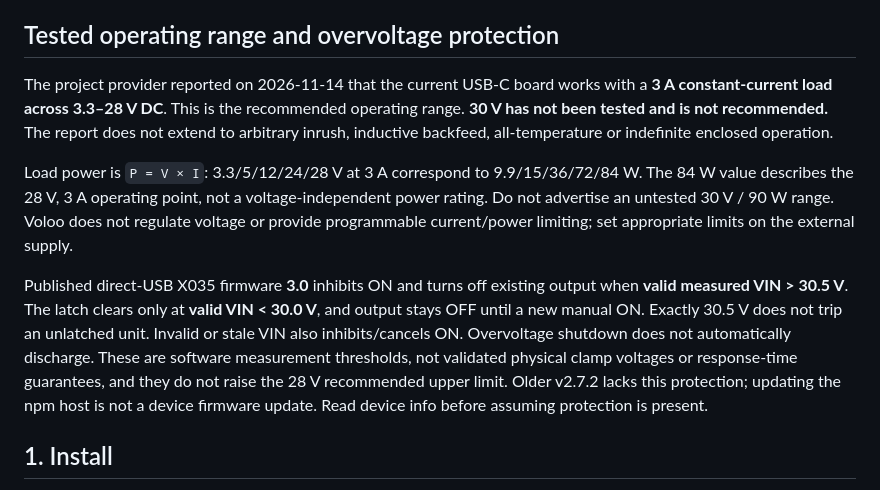
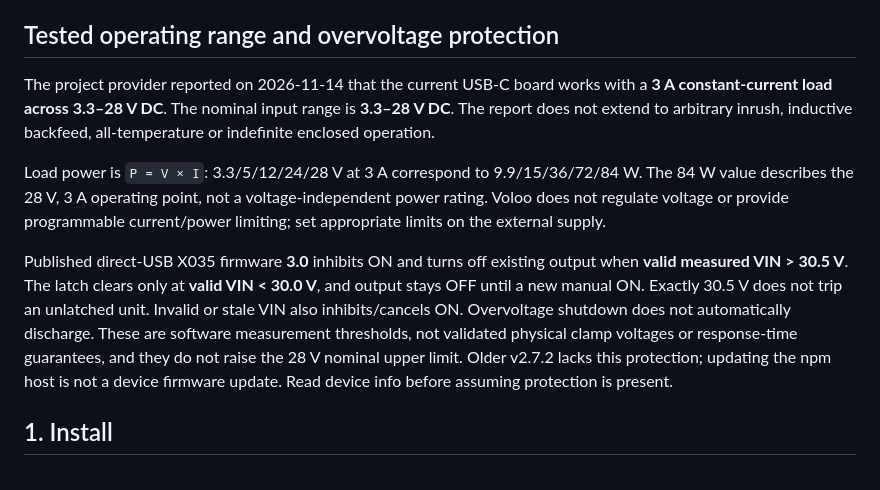
Before and after one commit to librezoo/voloo, a Markdown page: docs/user-guide.en.md, the part around the change. Drawn GitHub-style.

Commit message:
docs: state nominal input range without untested-voltage wording

```diff
--- a/docs/user-guide.en.md
+++ b/docs/user-guide.en.md
@@ -18,11 +18,11 @@ Three things to keep in mind:
 
 ## Tested operating range and overvoltage protection
 
-The project provider reported on 2026-11-14 that the current USB-C board works with a **3 A constant-current load across 3.3–28 V DC**. This is the recommended operating range. **30 V has not been tested and is not recommended.** The report does not extend to arbitrary inrush, inductive backfeed, all-temperature or indefinite enclosed operation.
+The project provider reported on 2026-11-14 that the current USB-C board works with a **3 A constant-current load across 3.3–28 V DC**. The nominal input range is **3.3–28 V DC**. The report does not extend to arbitrary inrush, inductive backfeed, all-temperature or indefinite enclosed operation.
 
-Load power is `P = V × I`: 3.3/5/12/24/28 V at 3 A correspond to 9.9/15/36/72/84 W. The 84 W value describes the 28 V, 3 A operating point, not a voltage-independent power rating. Do not advertise an untested 30 V / 90 W range. Voloo does not regulate voltage or provide programmable current/power limiting; set appropriate limits on the external supply.
+Load power is `P = V × I`: 3.3/5/12/24/28 V at 3 A correspond to 9.9/15/36/72/84 W. The 84 W value describes the 28 V, 3 A operating point, not a voltage-independent power rating. Voloo does not regulate voltage or provide programmable current/power limiting; set appropriate limits on the external supply.
 
-Published direct-USB X035 firmware **3.0** inhibits ON and turns off existing output when **valid measured VIN > 30.5 V**. The latch clears only at **valid VIN < 30.0 V**, and output stays OFF until a new manual ON. Exactly 30.5 V does not trip an unlatched unit. Invalid or stale VIN also inhibits/cancels ON. Overvoltage shutdown does not automatically discharge. These are software measurement thresholds, not validated physical clamp voltages or response-time guarantees, and they do not raise the 28 V recommended upper limit. Older v2.7.2 lacks this protection; updating the npm host is not a device firmware update. Read device info before assuming protection is present.
+Published direct-USB X035 firmware **3.0** inhibits ON and turns off existing output when **valid measured VIN > 30.5 V**. The latch clears only at **valid VIN < 30.0 V**, and output stays OFF until a new manual ON. Exactly 30.5 V does not trip an unlatched unit. Invalid or stale VIN also inhibits/cancels ON. Overvoltage shutdown does not automatically discharge. These are software measurement thresholds, not validated physical clamp voltages or response-time guarantees, and they do not raise the 28 V nominal upper limit. Older v2.7.2 lacks this protection; updating the npm host is not a device firmware update. Read device info before assuming protection is present.
 
 ## 1. Install
 
```
Also changed, not shown: docs/user-guide.md (+6 -7 lines), docs/assets/voltage-boundaries.png, 1 other file.
